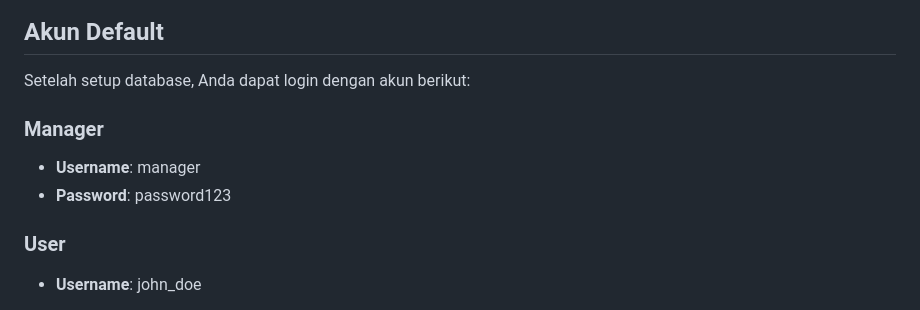
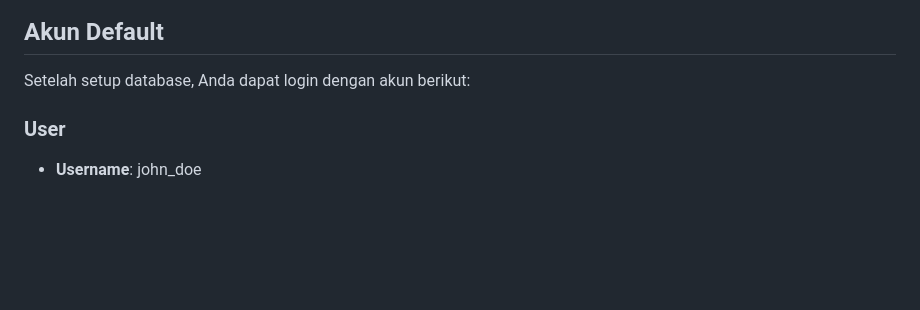
Before and after one commit to fahmisechan/bsi-serkom, a Markdown page: README.md, the part around the change. Rendered like a GitHub page; blank space fills up the shorter version.

```diff
--- a/README.md
+++ b/README.md
@@ -63,11 +63,6 @@ define('DB_NAME', 'taskmanager_cms');
 ## Akun Default
 
 Setelah setup database, Anda dapat login dengan akun berikut:
-
-### Manager
-
-- **Username**: manager
-- **Password**: password123
 
 ### User
 
```
